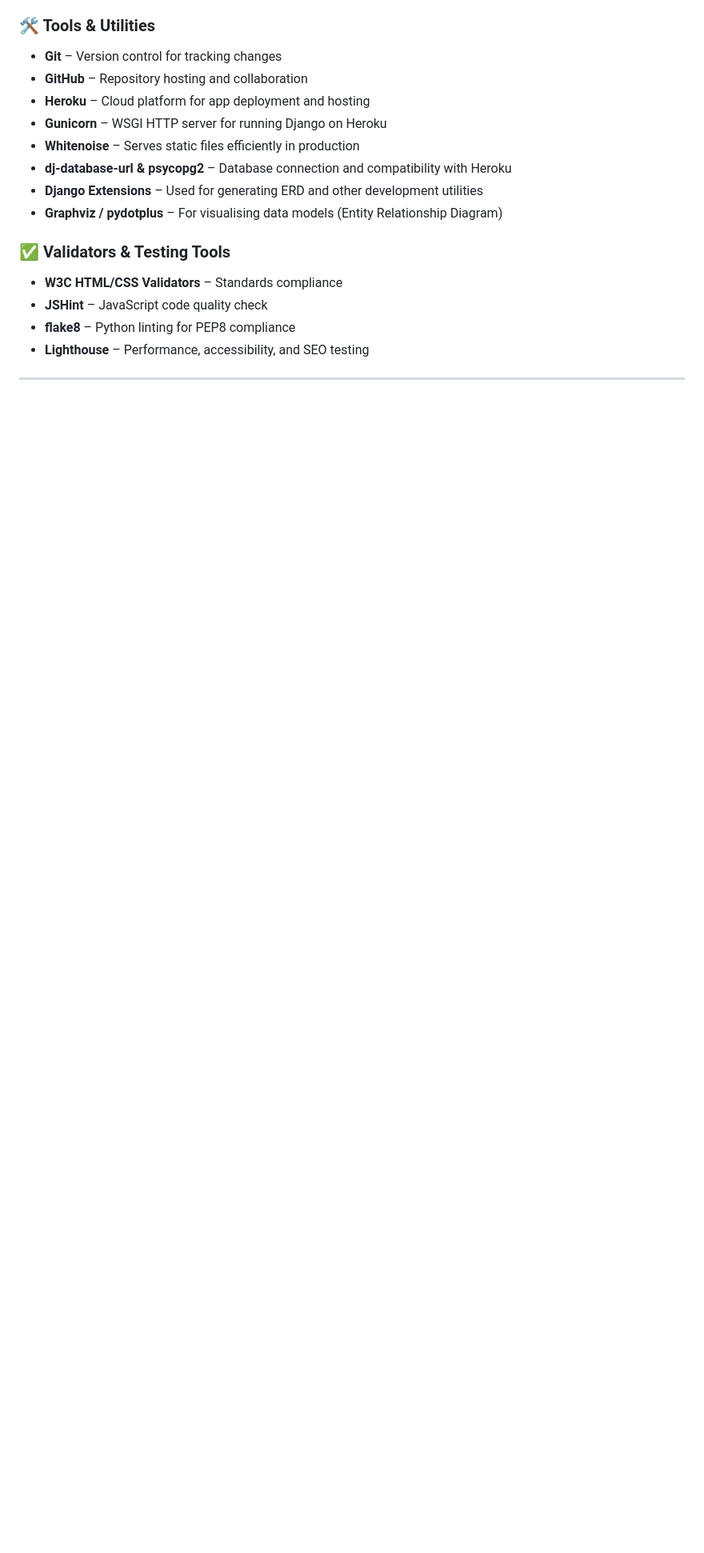
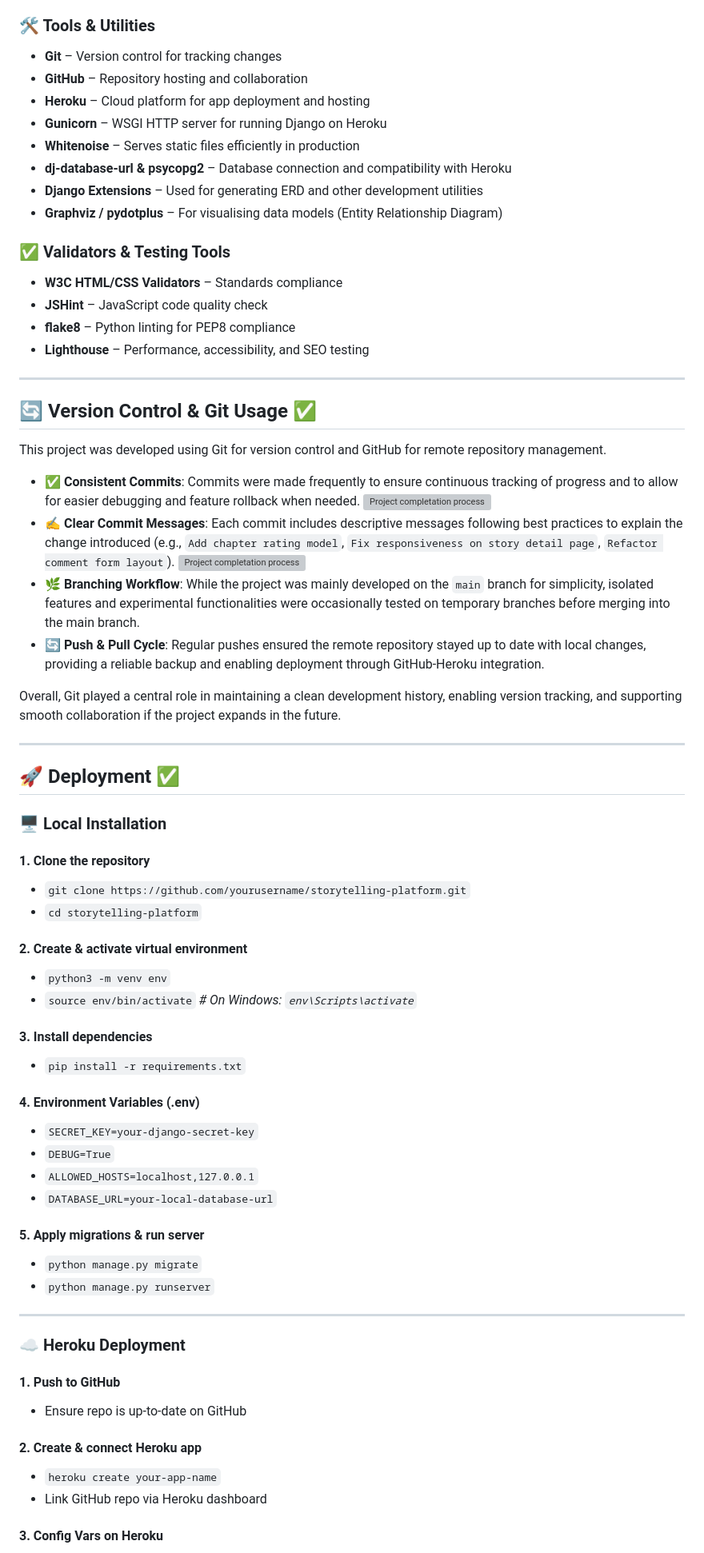
Before and after one commit to ie3ul2df/storytelling-platform, a Markdown page: README.md, the part around one of its changes. Shown at 80% size. Rendered like a GitHub page; blank space fills up the shorter version; grey boxes are pictures that could not be loaded.

Commit message:
added Deployment part

```diff
--- a/README.md
+++ b/README.md
@@ -686,3 +686,64 @@ For this project I use lots of technologies but the below listed technologies we
 - **Lighthouse** – Performance, accessibility, and SEO testing
 
 ---
+
+## 🔄 Version Control & Git Usage ✅
+
+This project was developed using Git for version control and GitHub for remote repository management.
+
+- ✅ **Consistent Commits**: Commits were made frequently to ensure continuous tracking of progress and to allow for easier debugging and feature rollback when needed.
+  ![Project completation process](static/github-activities/commit-activity.jpg)
+- ✍️ **Clear Commit Messages**: Each commit includes descriptive messages following best practices to explain the change introduced (e.g., `Add chapter rating model`, `Fix responsiveness on story detail page`, `Refactor comment form layout`).
+  ![Project completation process](static/github-activities/commits-screenshot.jpg)
+- 🌿 **Branching Workflow**: While the project was mainly developed on the `main` branch for simplicity, isolated features and experimental functionalities were occasionally tested on temporary branches before merging into the main branch.
+- 🔄 **Push & Pull Cycle**: Regular pushes ensured the remote repository stayed up to date with local changes, providing a reliable backup and enabling deployment through GitHub-Heroku integration.
+
+Overall, Git played a central role in maintaining a clean development history, enabling version tracking, and supporting smooth collaboration if the project expands in the future.
+
+---
+
+## 🚀 Deployment ✅
+
+### 🖥️ Local Installation
+
+#### 1. Clone the repository
+
+- `git clone https://github.com/yourusername/storytelling-platform.git`
+- `cd storytelling-platform`
+
+#### 2. Create & activate virtual environment
+
+- `python3 -m venv env`
+- `source env/bin/activate` _# On Windows: `env\Scripts\activate`_
+
+#### 3. Install dependencies
+
+- `pip install -r requirements.txt`
+
+#### 4. Environment Variables (.env)
+
+- `SECRET_KEY=your-django-secret-key`
+- `DEBUG=True`
+- `ALLOWED_HOSTS=localhost,127.0.0.1`
+- `DATABASE_URL=your-local-database-url`
+
+#### 5. Apply migrations & run server
+
+- `python manage.py migrate`
+- `python manage.py runserver`
+
+---
+
+### ☁️ Heroku Deployment
+
+#### 1. Push to GitHub
+
+- Ensure repo is up-to-date on GitHub
+
+#### 2. Create & connect Heroku app
+
+- `heroku create your-app-name`
+- Link GitHub repo via Heroku dashboard
+
+#### 3. Config Vars on Heroku
+
```
Also changed, not shown: other parts of README.md (+15 -0 lines).
